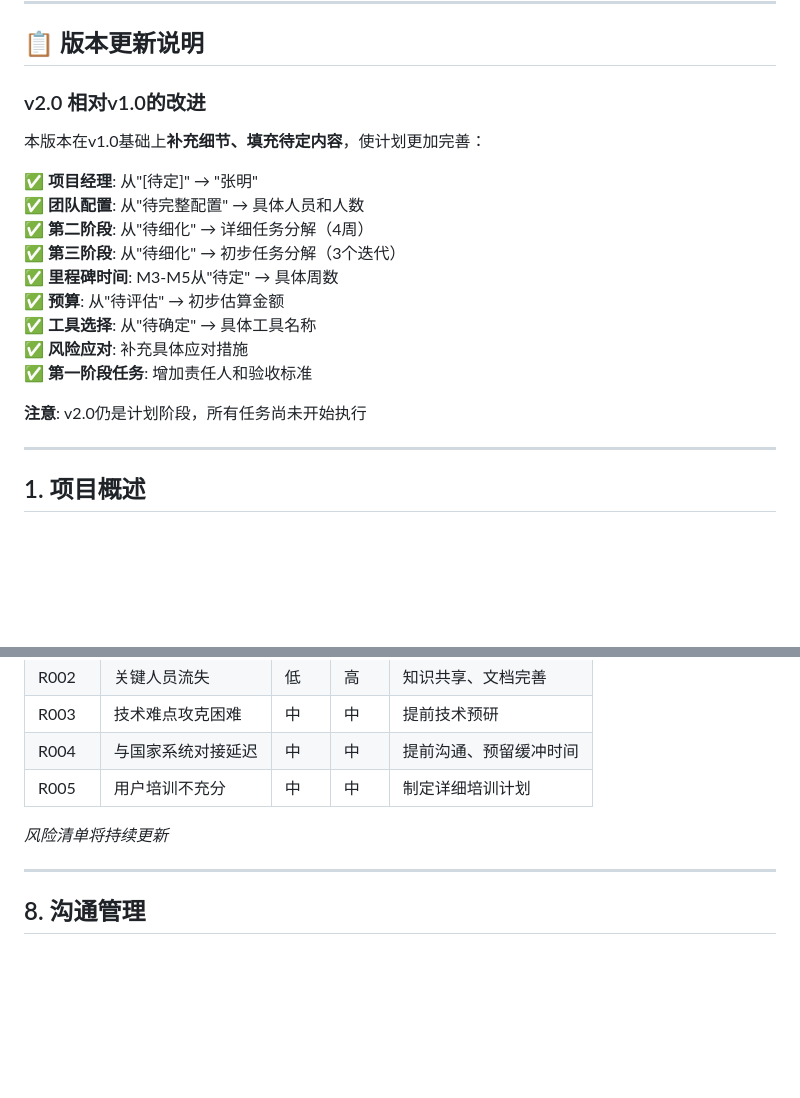
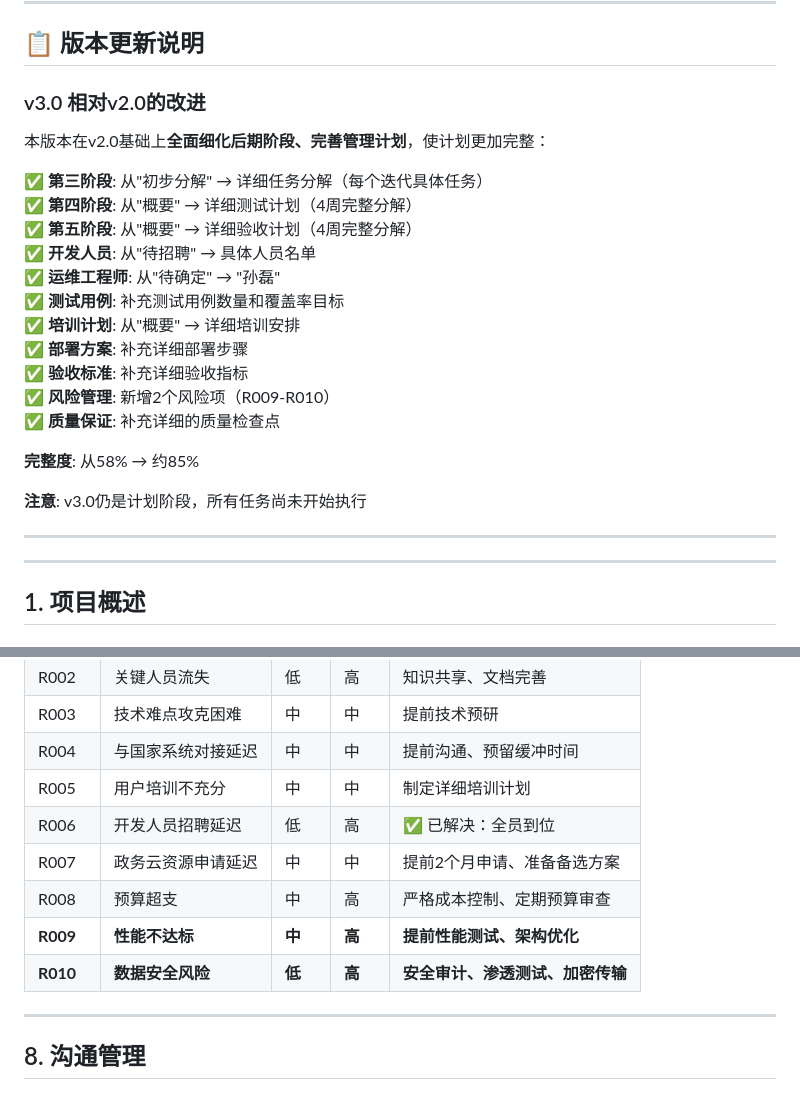
Before and after one commit to XxiHee22/visualization_project2, a Markdown page: 项目计划.md, 2 parts joined by grey strips. Drawn GitHub-style; blank space fills up the shorter version.

```diff
--- a/项目计划.md
+++ b/项目计划.md
@@ -8,21 +8,26 @@
 ---
 ## 📋 版本更新说明
 
-### v2.0 相对v1.0的改进
-本版本在v1.0基础上**补充细节、填充待定内容**，使计划更加完善：
+### v3.0 相对v2.0的改进
+本版本在v2.0基础上**全面细化后期阶段、完善管理计划**，使计划更加完整：
 
-✅ **项目经理**: 从"[待定]" → "张明"
-✅ **团队配置**: 从"待完整配置" → 具体人员和人数
-✅ **第二阶段**: 从"待细化" → 详细任务分解（4周）
-✅ **第三阶段**: 从"待细化" → 初步任务分解（3个迭代）
-✅ **里程碑时间**: M3-M5从"待定" → 具体周数
-✅ **预算**: 从"待评估" → 初步估算金额
-✅ **工具选择**: 从"待确定" → 具体工具名称
-✅ **风险应对**: 补充具体应对措施
-✅ **第一阶段任务**: 增加责任人和验收标准
+✅ **第三阶段**: 从"初步分解" → 详细任务分解（每个迭代具体任务）
+✅ **第四阶段**: 从"概要" → 详细测试计划（4周完整分解）
+✅ **第五阶段**: 从"概要" → 详细验收计划（4周完整分解）
+✅ **开发人员**: 从"待招聘" → 具体人员名单
+✅ **运维工程师**: 从"待确定" → "孙磊"
+✅ **测试用例**: 补充测试用例数量和覆盖率目标
+✅ **培训计划**: 从"概要" → 详细培训安排
+✅ **部署方案**: 补充详细部署步骤
+✅ **验收标准**: 补充详细验收指标
+✅ **风险管理**: 新增2个风险项（R009-R010）
+✅ **质量保证**: 补充详细的质量检查点
 
-**注意**: v2.0仍是计划阶段，所有任务尚未开始执行
+**完整度**: 从58% → 约85%
 
+**注意**: v3.0仍是计划阶段，所有任务尚未开始执行
+
+---
 ---
 ## 1. 项目概述
 
@@ -226,9 +318,11 @@
 | R003 | 技术难点攻克困难 | 中 | 中 | 提前技术预研 |
 | R004 | 与国家系统对接延迟 | 中 | 中 | 提前沟通、预留缓冲时间 |
 | R005 | 用户培训不充分 | 中 | 中 | 制定详细培训计划 |
-
-*风险清单将持续更新*
-
+| R006 | 开发人员招聘延迟 | 低 | 高 | ✅ 已解决：全员到位 | 张明 |
+| R007 | 政务云资源申请延迟 | 中 | 中 | 提前2个月申请、准备备选方案 | 赵强 |
+| R008 | 预算超支 | 中 | 高 | 严格成本控制、定期预算审查 | 张明 |
+| **R009** | **性能不达标** | **中** | **高** | **提前性能测试、架构优化** | **赵强** |
+| **R010** | **数据安全风险** | **低** | **高** | **安全审计、渗透测试、加密传输** | **赵强** |
 ---
 
 ## 8. 沟通管理
```
Also changed, not shown: other parts of 项目计划.md (+98 -11 lines).
